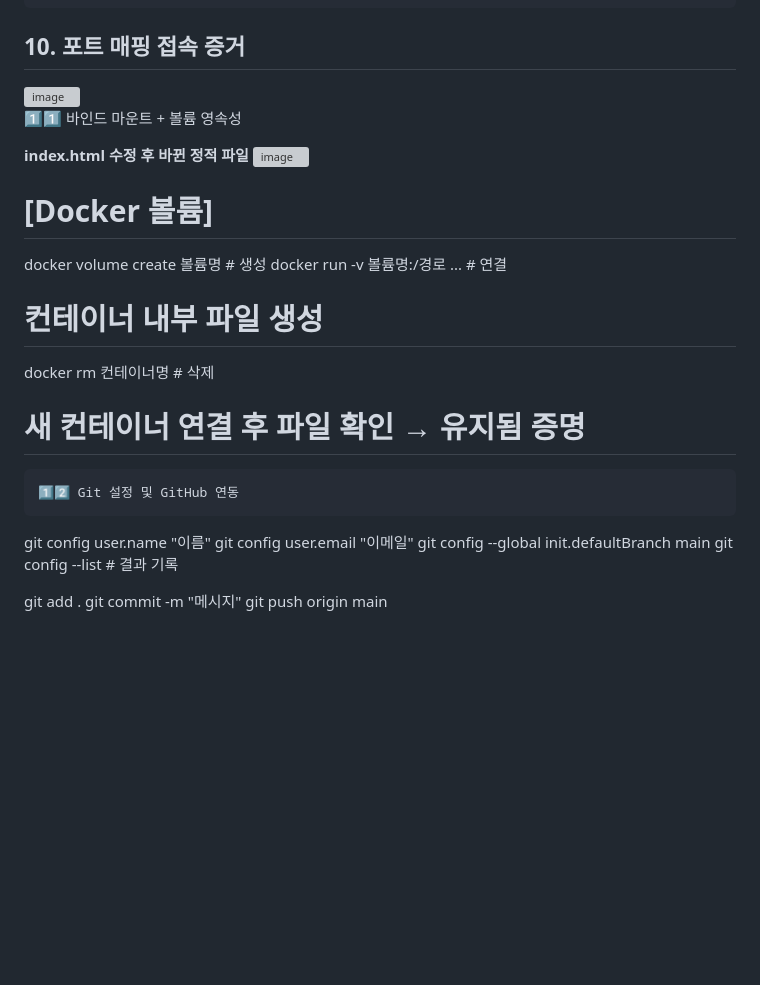
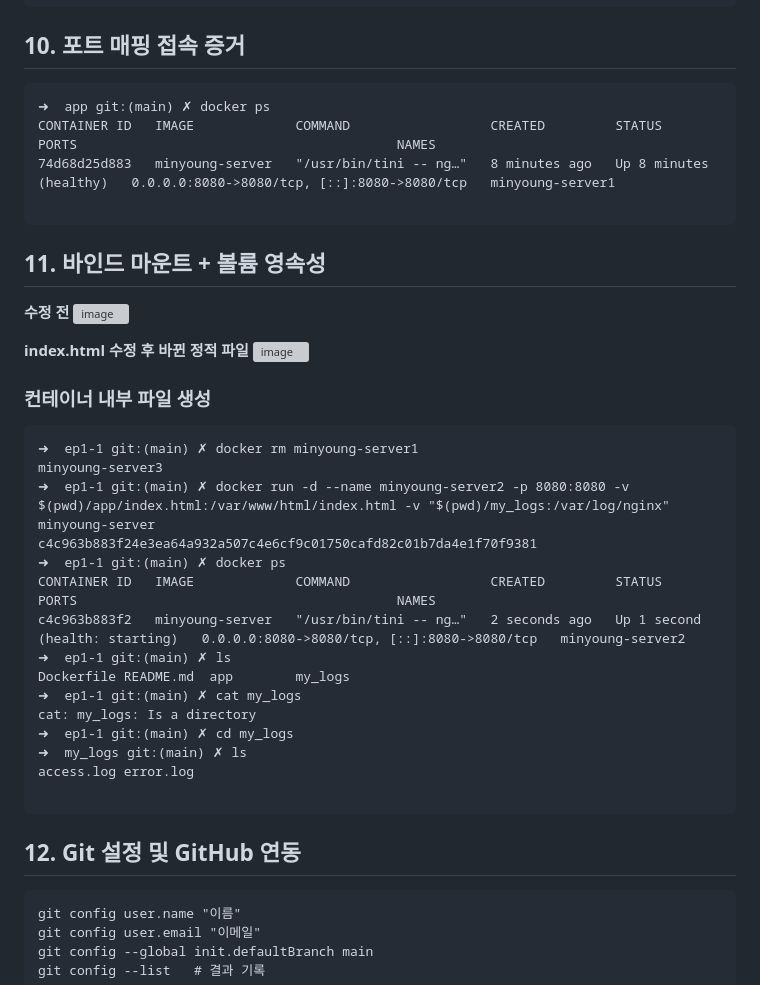
Before and after one commit to minyong96/ep1-1, a Markdown page: README.md, the part around the change. Rendered like a GitHub page; blank space fills up the shorter version; grey boxes are pictures that could not be loaded.

````diff
--- a/README.md
+++ b/README.md
@@ -597,22 +597,43 @@ CMD ["nginx", "-g", "daemon off;"]
 ```
 
 ## 10. 포트 매핑 접속 증거
+```
+➜  app git:(main) ✗ docker ps
+CONTAINER ID   IMAGE             COMMAND                  CREATED         STATUS                   PORTS                                         NAMES
+74d68d25d883   minyoung-server   "/usr/bin/tini -- ng…"   8 minutes ago   Up 8 minutes (healthy)   0.0.0.0:8080->8080/tcp, [::]:8080->8080/tcp   minyoung-server1
+
+```
+
+## 11. 바인드 마운트 + 볼륨 영속성
+
+**수정 전**
 <img width="1319" height="734" alt="image" src="https://github.com/user-attachments/assets/25164d7e-b7ef-43e7-a935-2b73e699232d" />
-
-1️⃣1️⃣ 바인드 마운트 + 볼륨 영속성
 
 **index.html 수정 후 바뀐 정적 파일**
 <img width="1314" height="539" alt="image" src="https://github.com/user-attachments/assets/b9787577-60c9-4f2e-a59a-e6f36399b26e" />
 
 
-# [Docker 볼륨]
-docker volume create 볼륨명     # 생성
-docker run -v 볼륨명:/경로 ...  # 연결
-# 컨테이너 내부 파일 생성
-docker rm 컨테이너명            # 삭제
-# 새 컨테이너 연결 후 파일 확인 → 유지됨 증명
+### 컨테이너 내부 파일 생성
 ```
-1️⃣2️⃣ Git 설정 및 GitHub 연동
+➜  ep1-1 git:(main) ✗ docker rm minyoung-server1
+minyoung-server3
+➜  ep1-1 git:(main) ✗ docker run -d --name minyoung-server2 -p 8080:8080 -v $(pwd)/app/index.html:/var/www/html/index.html -v "$(pwd)/my_logs:/var/log/nginx" minyoung-server
+c4c963b883f24e3ea64a932a507c4e6cf9c01750cafd82c01b7da4e1f70f9381
+➜  ep1-1 git:(main) ✗ docker ps
+CONTAINER ID   IMAGE             COMMAND                  CREATED         STATUS                           PORTS                                         NAMES
+c4c963b883f2   minyoung-server   "/usr/bin/tini -- ng…"   2 seconds ago   Up 1 second (health: starting)   0.0.0.0:8080->8080/tcp, [::]:8080->8080/tcp   minyoung-server2
+➜  ep1-1 git:(main) ✗ ls
+Dockerfile README.md  app        my_logs
+➜  ep1-1 git:(main) ✗ cat my_logs
+cat: my_logs: Is a directory
+➜  ep1-1 git:(main) ✗ cd my_logs
+➜  my_logs git:(main) ✗ ls
+access.log error.log
+
+```
+
+
+## 12. Git 설정 및 GitHub 연동
 ```
 git config user.name "이름"
 git config user.email "이메일"
````
